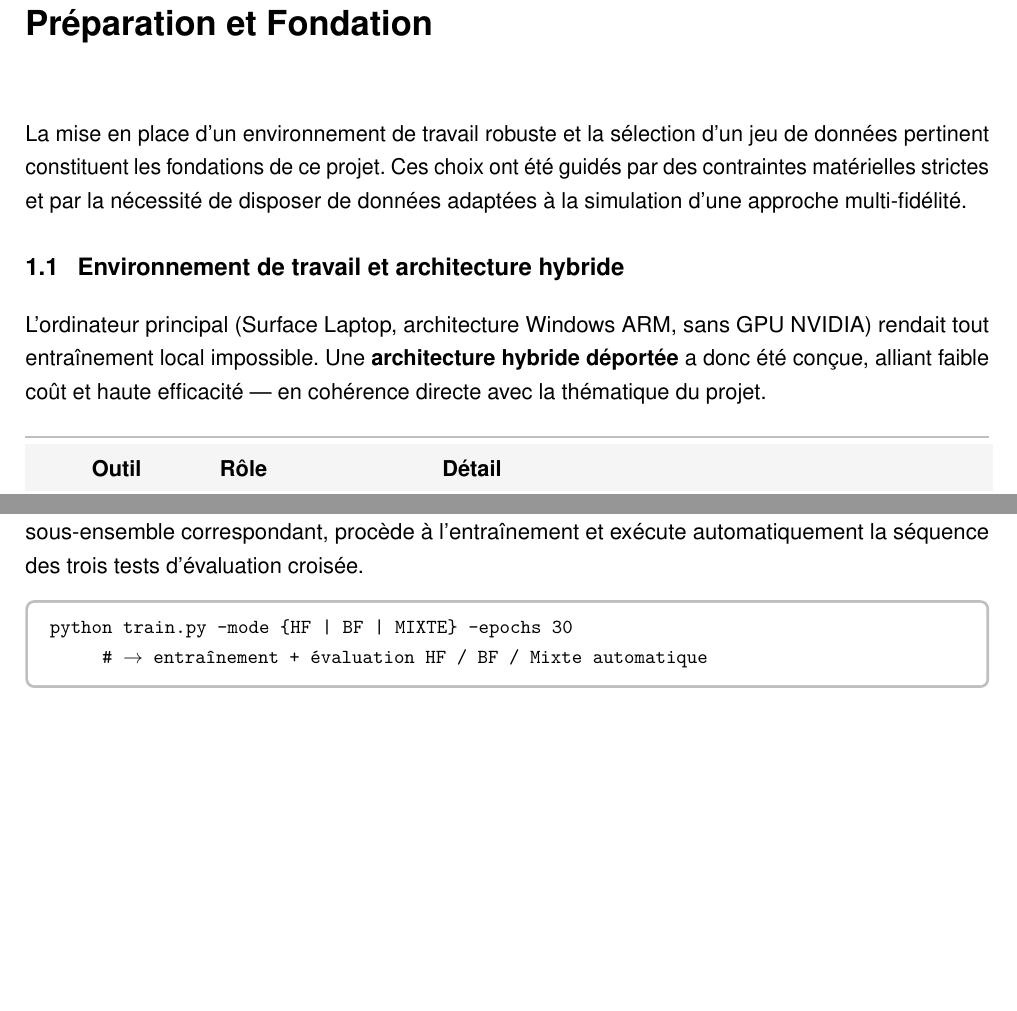
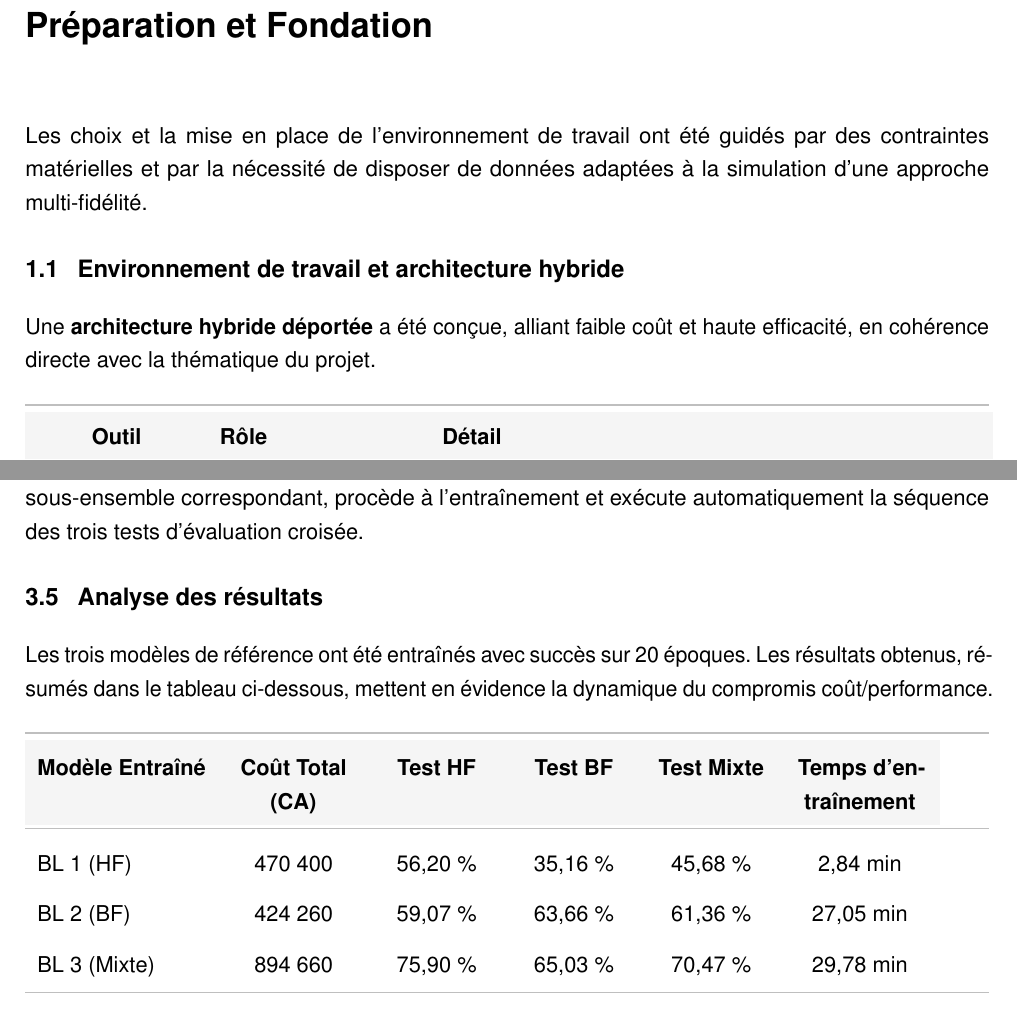
Before and after one commit to VasicIvann/PF22_MultiFidelity_DL, a LaTeX book (latek_report/main.tex): two parts of pages 4 and 9 of 10 before the commit and two parts of pages 4 and 9 of 11 after it, joined at a grey line, cut so that both start at the same text, the shorter picture padded with empty space. Compiled offline with pdfLaTeX.

Commit message:
Updating the report + ploting graphics about the baselines

```diff
--- a/latek_report/main.tex
+++ b/latek_report/main.tex
@@ -245,12 +245,12 @@ Animals-10
 % ============================================================
 \chapter{Préparation et Fondation}
 
-La mise en place d'un environnement de travail robuste et la sélection d'un jeu de données pertinent constituent les fondations de ce projet. Ces choix ont été guidés par des contraintes matérielles strictes et par la nécessité de disposer de données adaptées à la simulation d'une approche multi-fidélité.
+Les choix et la mise en place de l'environnement de travail ont été guidés par des contraintes matérielles et par la nécessité de disposer de données adaptées à la simulation d'une approche multi-fidélité.
 
 % ---- 1.1 Environnement ----
 \section{Environnement de travail et architecture hybride}
 
-L'ordinateur principal (Surface Laptop, architecture Windows ARM, sans GPU NVIDIA) rendait tout entraînement local impossible. Une \textbf{architecture hybride déportée} a donc été conçue, alliant faible coût et haute efficacité --- en cohérence directe avec la thématique du projet.
+Une \textbf{architecture hybride déportée} a été conçue, alliant faible coût et haute efficacité, en cohérence directe avec la thématique du projet.
 
 \vspace{0.8em}
 \renewcommand{\arraystretch}{1.4}
@@ -519,11 +519,24 @@ Un modèle entraîné sur des images floues (domaine BF) peut ne pas généralis
 
 Afin d'éliminer tout biais d'implémentation, le code a été factorisé en un \textbf{unique script d'entraînement paramétrable}. Ce script accepte un argument de mode (\texttt{HF}, \texttt{BF}, ou \texttt{MIXTE}), charge dynamiquement le sous-ensemble correspondant, procède à l'entraînement et exécute automatiquement la séquence des trois tests d'évaluation croisée.
 
-\begin{tcolorbox}[
-  enhanced, colback=white, colframe=midgray,
-  fontupper=\ttfamily\small,
-  arc=3pt, left=8pt
-]
-  python train.py --mode \{HF | BF | MIXTE\} --epochs 30\\
-  \phantom{xxxxx}\# $\rightarrow$ entraînement + évaluation HF / BF / Mixte automatique
-\end{tcolorbox}
+% ---- 3.5 Analyse des résultats ----
+\section{Analyse des résultats}
+
+Les trois modèles de référence ont été entraînés avec succès sur 20 époques. Les résultats obtenus, résumés dans le tableau ci-dessous, mettent en évidence la dynamique du compromis coût/performance.
+
+\vspace{0.8em}
+\renewcommand{\arraystretch}{1.5}
+\begin{tabularx}{\linewidth}{L{3cm} C{2.2cm} C{2cm} C{2cm} C{2cm} C{2.4cm}}
+  \arrayrulecolor{midgray}
+  \toprule
+  \tableheadcolor
+  \textbf{Modèle Entraîné} & \textbf{Coût Total (CA)} & \textbf{Test HF} & \textbf{Test BF} & \textbf{Test Mixte} & \textbf{Temps d'entraînement} \\
+  \midrule
+  \tablerowodd
+  BL 1 (HF) & 470 400 & 56,20 \% & 35,16 \% & 45,68 \% & 2,84 min \\
+  BL 2 (BF) & 424 260 & 59,07 \% & 63,66 \% & 61,36 \% & 27,05 min \\
+  \tablerowodd
+  BL 3 (Mixte) & 894 660 & 75,90 \% & 65,03 \% & 70,47 \% & 29,78 min \\
+  \bottomrule
+\end{tabularx}
+\vspace{0.8em}
```
Also changed, not shown: latek_report/figures/baselines_comparison.png (added), latek_report/main.pdf, latek_report/main.tex (43 more changed lines), 7 other files.
